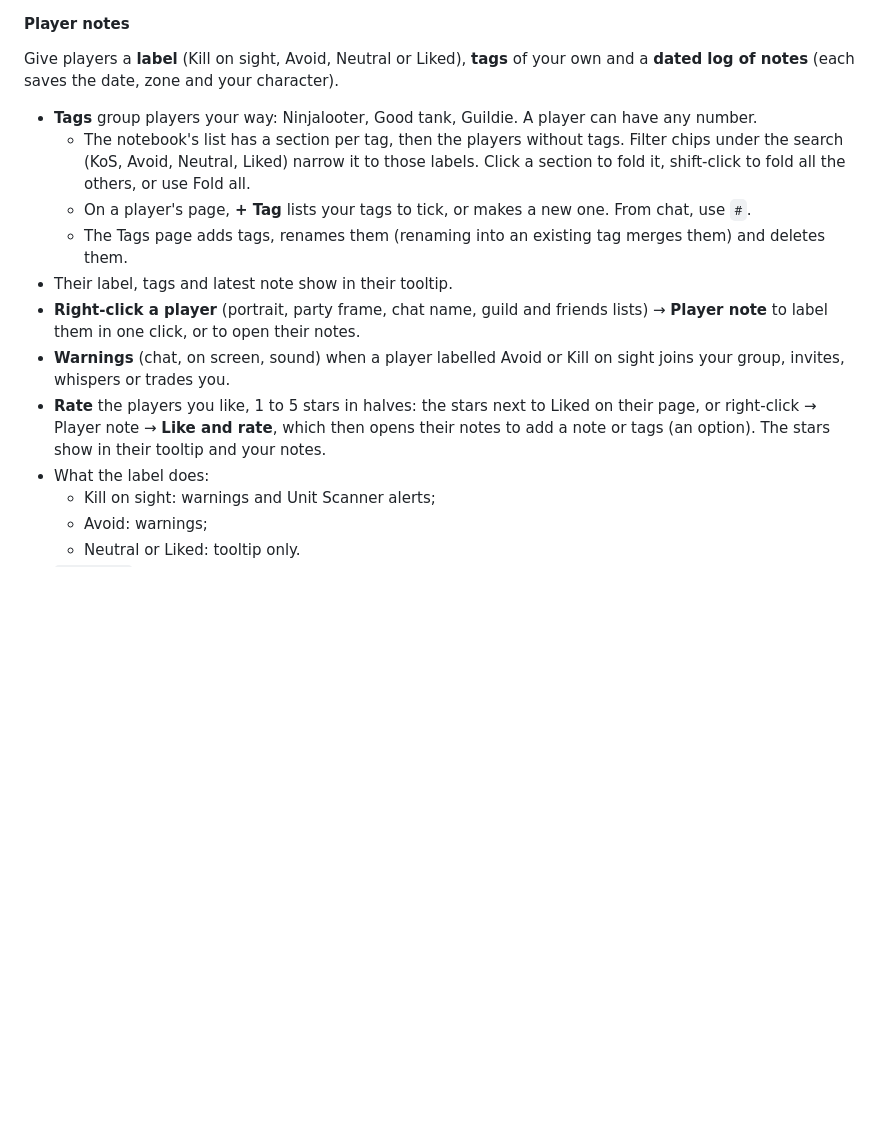
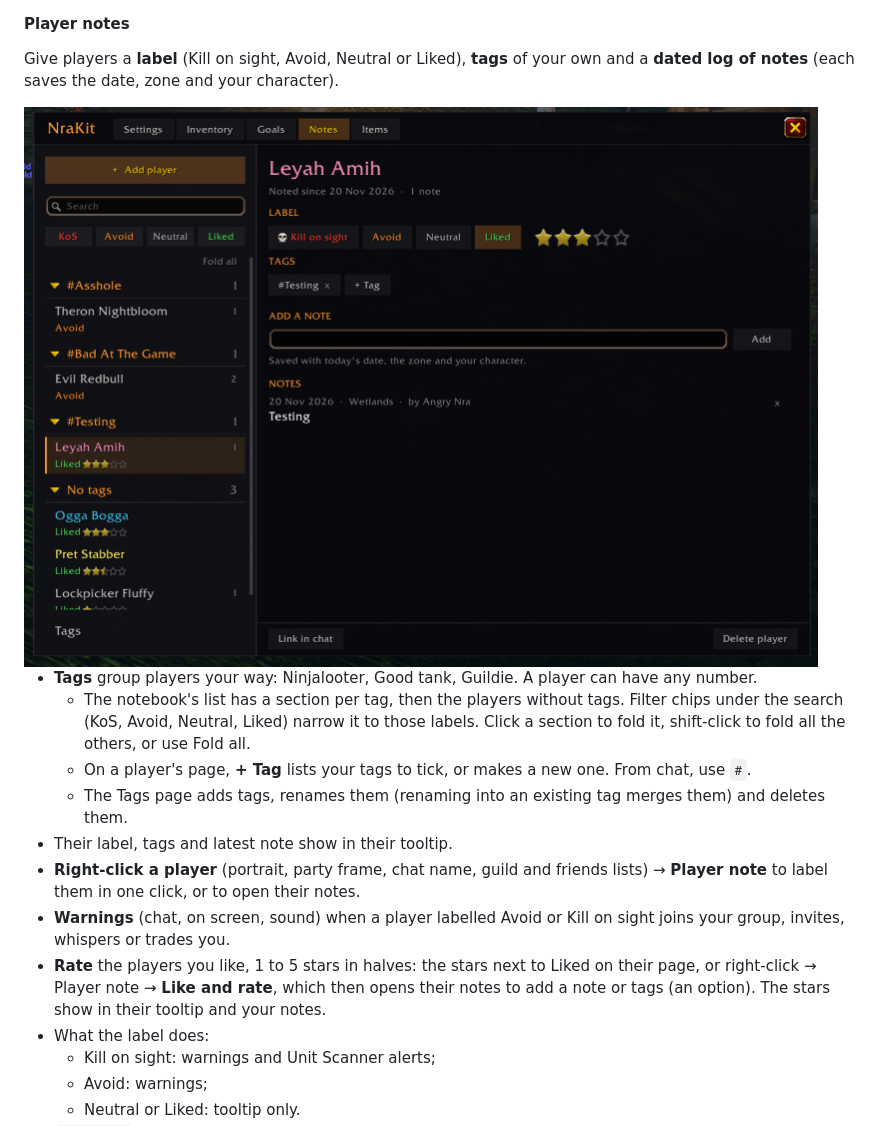
Before and after one commit to repsejnworb/NraKit, a Markdown page: README.md, the part around one of its changes. Drawn GitHub-style; pictures changed too: .github/screenshots/playerNoteInterface.png (added); blank space fills up the shorter version.

Commit message:
docs: player notes window and quick rating screenshots

```diff
--- a/README.md
+++ b/README.md
@@ -374,6 +374,8 @@ A **clean, flat look** for the game's own damage meter.
 Give players a **label** (Kill on sight, Avoid, Neutral or Liked), **tags** of your own and a **dated
 log of notes** (each saves the date, zone and your character).
 
+<img width="796" height="561" alt="playerNoteInterface" src=".github/screenshots/playerNoteInterface.png" />
+
 - **Tags** group players your way: Ninjalooter, Good tank, Guildie. A player can have any number.
   - The notebook's list has a section per tag, then the players without tags. Filter chips under the
     search (KoS, Avoid, Neutral, Liked) narrow it to those labels. Click a section to
@@ -386,7 +388,8 @@ log of notes** (each saves the date, zone and your character).
 - **Warnings** (chat, on screen, sound) when a player labelled Avoid or Kill on sight joins your group,
   invites, whispers or trades you.
 - **Rate** the players you like, 1 to 5 stars in halves: the stars next to Liked on their page, or
-  right-click → Player note → **Like and rate**, which then opens their notes to add a note or tags (an option). The stars show in their tooltip and your notes.
+  right-click → Player note → **Like and rate**, which then opens their notes to add a note or tags
+  (an option). The stars show in their tooltip and your notes.
 - What the label does:
   - Kill on sight: warnings and Unit Scanner alerts;
   - Avoid: warnings;
```
Also changed, not shown: other parts of README.md (+2 -0 lines), .github/CURSEFORGE.md (+4 -0 lines), 1 other file.
